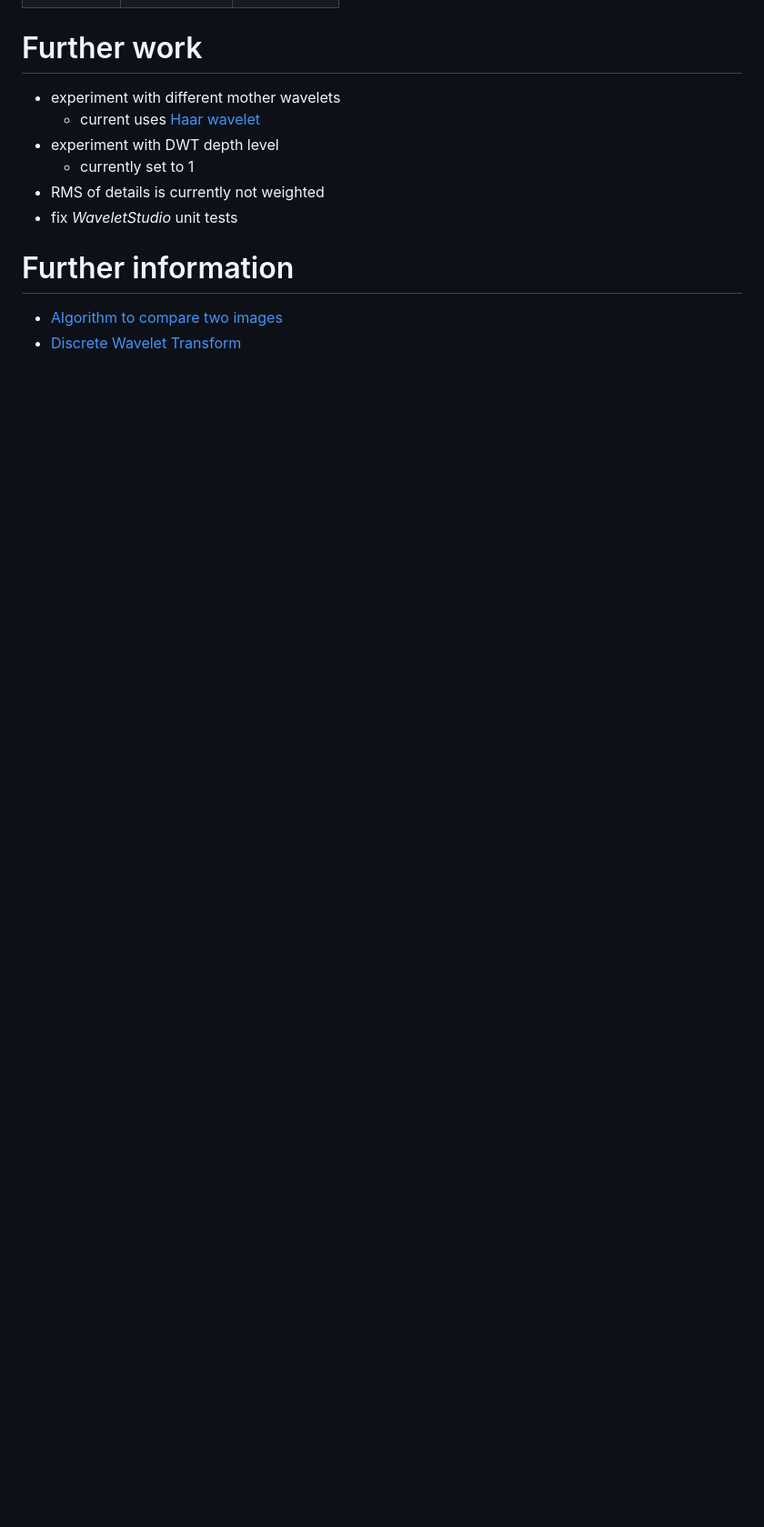
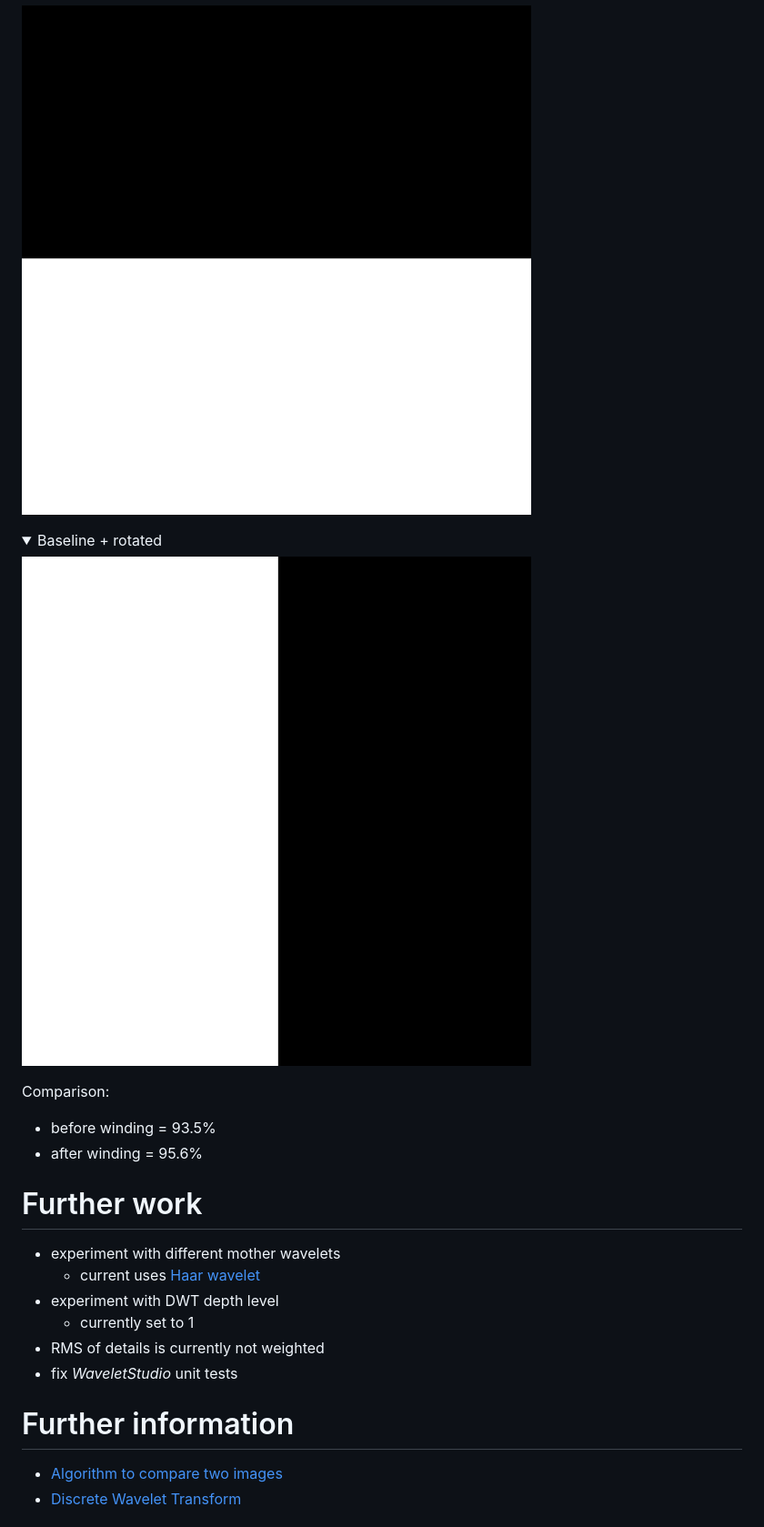
Before and after one commit to TrevorDArcyEvans/ImageWave, a Markdown page: README.md, the part around one of its changes. Shown at 91% size. Drawn GitHub-style; pictures changed too: Images/block-90.png (added), Images/block.png (added); folded sections open; blank space fills up the shorter version.

Commit message:
- docs for 'winding'

```diff
--- a/README.md
+++ b/README.md
@@ -107,0 +137,15 @@ when the other image has been rotated.
+![](Images/block.png)
+
+</details>
+
+<details>
+  <summary>Baseline + rotated</summary>
+
+![](Images/block-90.png)
+
+</details>
+
+Comparison:
+* before winding = 93.5%
+* after  winding = 95.6%
+
```
Also changed, not shown: other parts of README.md (+33 -0 lines), Images/signal-90-normal.png (added), Images/signal-90-winding.png (added), Images/signal-base-normal.png (added), Images/signal-base-winding.png (added), 2 other files.
